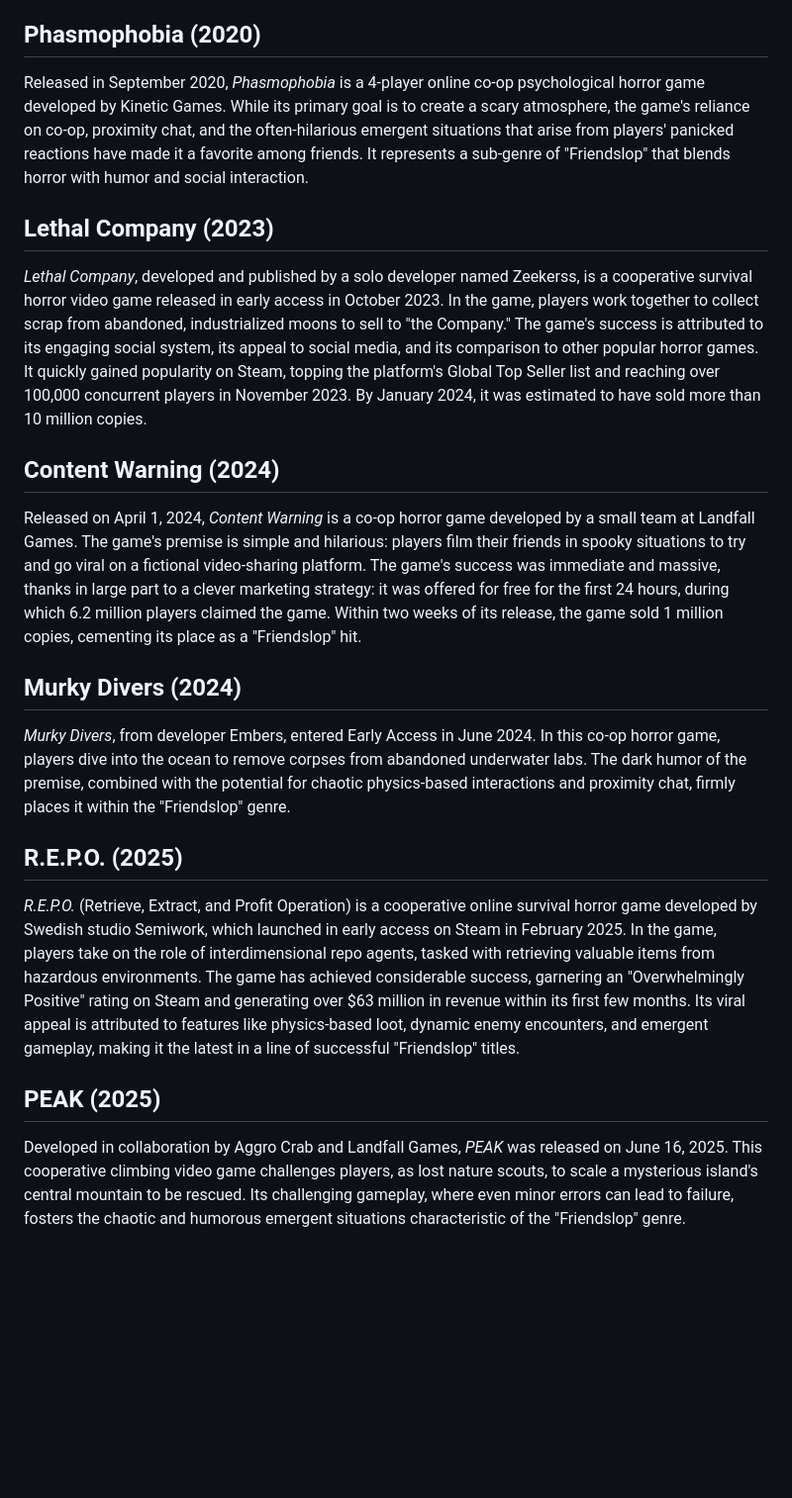
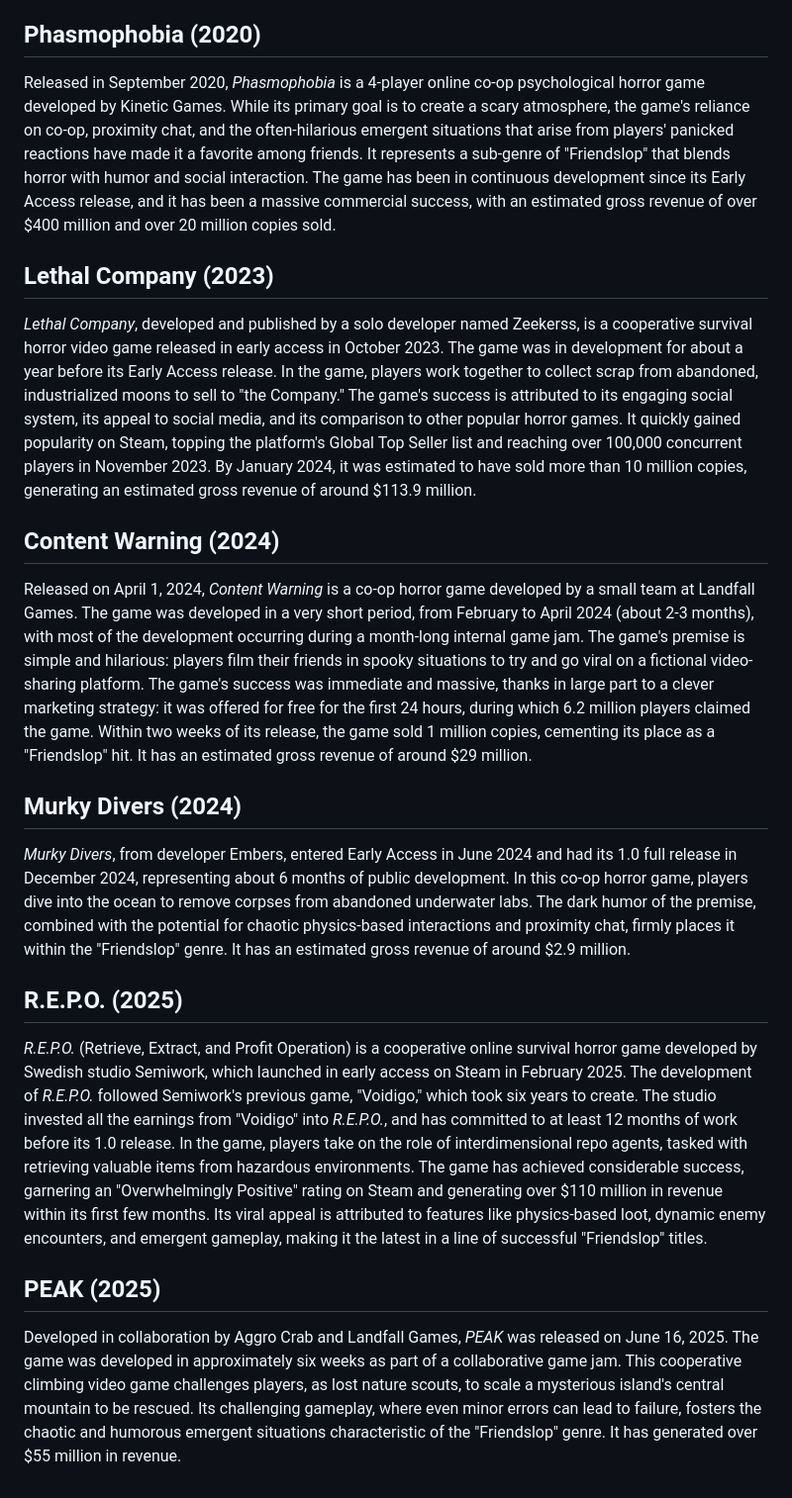
Before and after one commit to elioamicarelli/hackerspoon, a Markdown page: notes/friendslop-genre.md, the part around one of its changes. Shown at 99% size. Rendered like a GitHub page; blank space fills up the shorter version.

```diff
--- a/notes/friendslop-genre.md
+++ b/notes/friendslop-genre.md
@@ -32,24 +32,24 @@ Released in August 2019, *Heave Ho* is a party platformer from developer Le Cart
 
 ## Phasmophobia (2020)
 
-Released in September 2020, *Phasmophobia* is a 4-player online co-op psychological horror game developed by Kinetic Games. While its primary goal is to create a scary atmosphere, the game's reliance on co-op, proximity chat, and the often-hilarious emergent situations that arise from players' panicked reactions have made it a favorite among friends. It represents a sub-genre of "Friendslop" that blends horror with humor and social interaction.
+Released in September 2020, *Phasmophobia* is a 4-player online co-op psychological horror game developed by Kinetic Games. While its primary goal is to create a scary atmosphere, the game's reliance on co-op, proximity chat, and the often-hilarious emergent situations that arise from players' panicked reactions have made it a favorite among friends. It represents a sub-genre of "Friendslop" that blends horror with humor and social interaction. The game has been in continuous development since its Early Access release, and it has been a massive commercial success, with an estimated gross revenue of over $400 million and over 20 million copies sold.
 
 ## Lethal Company (2023)
 
-*Lethal Company*, developed and published by a solo developer named Zeekerss, is a cooperative survival horror video game released in early access in October 2023. In the game, players work together to collect scrap from abandoned, industrialized moons to sell to "the Company." The game's success is attributed to its engaging social system, its appeal to social media, and its comparison to other popular horror games. It quickly gained popularity on Steam, topping the platform's Global Top Seller list and reaching over 100,000 concurrent players in November 2023. By January 2024, it was estimated to have sold more than 10 million copies.
+*Lethal Company*, developed and published by a solo developer named Zeekerss, is a cooperative survival horror video game released in early access in October 2023. The game was in development for about a year before its Early Access release. In the game, players work together to collect scrap from abandoned, industrialized moons to sell to "the Company." The game's success is attributed to its engaging social system, its appeal to social media, and its comparison to other popular horror games. It quickly gained popularity on Steam, topping the platform's Global Top Seller list and reaching over 100,000 concurrent players in November 2023. By January 2024, it was estimated to have sold more than 10 million copies, generating an estimated gross revenue of around $113.9 million.
 
 ## Content Warning (2024)
 
-Released on April 1, 2024, *Content Warning* is a co-op horror game developed by a small team at Landfall Games. The game's premise is simple and hilarious: players film their friends in spooky situations to try and go viral on a fictional video-sharing platform. The game's success was immediate and massive, thanks in large part to a clever marketing strategy: it was offered for free for the first 24 hours, during which 6.2 million players claimed the game. Within two weeks of its release, the game sold 1 million copies, cementing its place as a "Friendslop" hit.
+Released on April 1, 2024, *Content Warning* is a co-op horror game developed by a small team at Landfall Games. The game was developed in a very short period, from February to April 2024 (about 2-3 months), with most of the development occurring during a month-long internal game jam. The game's premise is simple and hilarious: players film their friends in spooky situations to try and go viral on a fictional video-sharing platform. The game's success was immediate and massive, thanks in large part to a clever marketing strategy: it was offered for free for the first 24 hours, during which 6.2 million players claimed the game. Within two weeks of its release, the game sold 1 million copies, cementing its place as a "Friendslop" hit. It has an estimated gross revenue of around $29 million.
 
 ## Murky Divers (2024)
 
-*Murky Divers*, from developer Embers, entered Early Access in June 2024. In this co-op horror game, players dive into the ocean to remove corpses from abandoned underwater labs. The dark humor of the premise, combined with the potential for chaotic physics-based interactions and proximity chat, firmly places it within the "Friendslop" genre.
+*Murky Divers*, from developer Embers, entered Early Access in June 2024 and had its 1.0 full release in December 2024, representing about 6 months of public development. In this co-op horror game, players dive into the ocean to remove corpses from abandoned underwater labs. The dark humor of the premise, combined with the potential for chaotic physics-based interactions and proximity chat, firmly places it within the "Friendslop" genre. It has an estimated gross revenue of around $2.9 million.
 
 ## R.E.P.O. (2025)
 
-*R.E.P.O.* (Retrieve, Extract, and Profit Operation) is a cooperative online survival horror game developed by Swedish studio Semiwork, which launched in early access on Steam in February 2025. In the game, players take on the role of interdimensional repo agents, tasked with retrieving valuable items from hazardous environments. The game has achieved considerable success, garnering an "Overwhelmingly Positive" rating on Steam and generating over $63 million in revenue within its first few months. Its viral appeal is attributed to features like physics-based loot, dynamic enemy encounters, and emergent gameplay, making it the latest in a line of successful "Friendslop" titles.
+*R.E.P.O.* (Retrieve, Extract, and Profit Operation) is a cooperative online survival horror game developed by Swedish studio Semiwork, which launched in early access on Steam in February 2025. The development of *R.E.P.O.* followed Semiwork's previous game, "Voidigo," which took six years to create. The studio invested all the earnings from "Voidigo" into *R.E.P.O.*, and has committed to at least 12 months of work before its 1.0 release. In the game, players take on the role of interdimensional repo agents, tasked with retrieving valuable items from hazardous environments. The game has achieved considerable success, garnering an "Overwhelmingly Positive" rating on Steam and generating over $110 million in revenue within its first few months. Its viral appeal is attributed to features like physics-based loot, dynamic enemy encounters, and emergent gameplay, making it the latest in a line of successful "Friendslop" titles.
 
 ## PEAK (2025)
 
-Developed in collaboration by Aggro Crab and Landfall Games, *PEAK* was released on June 16, 2025. This cooperative climbing video game challenges players, as lost nature scouts, to scale a mysterious island's central mountain to be rescued. Its challenging gameplay, where even minor errors can lead to failure, fosters the chaotic and humorous emergent situations characteristic of the "Friendslop" genre.
+Developed in collaboration by Aggro Crab and Landfall Games, *PEAK* was released on June 16, 2025. The game was developed in approximately six weeks as part of a collaborative game jam. This cooperative climbing video game challenges players, as lost nature scouts, to scale a mysterious island's central mountain to be rescued. Its challenging gameplay, where even minor errors can lead to failure, fosters the chaotic and humorous emergent situations characteristic of the "Friendslop" genre. It has generated over $55 million in revenue.
```
Also changed, not shown: other parts of notes/friendslop-genre.md (+6 -6 lines).
